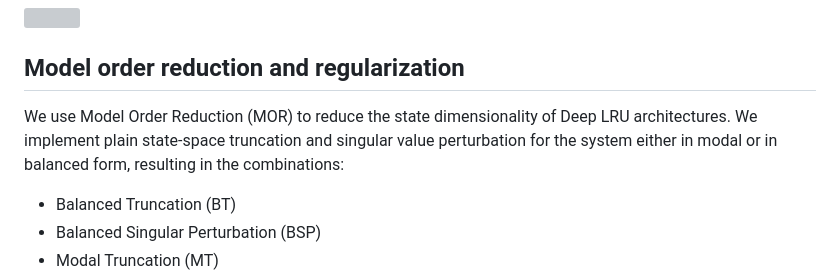
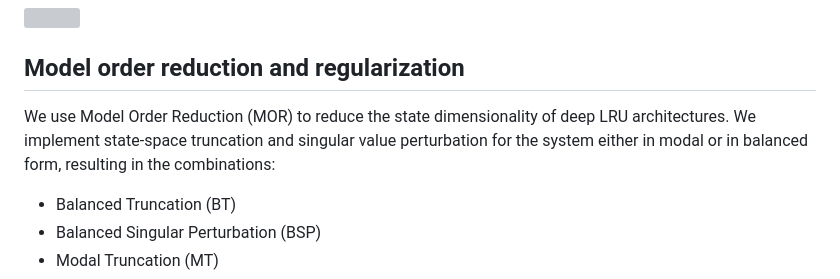
Before and after one commit to forgi86/lru-reduction, a Markdown page: README.md, the part around the change. GitHub-like rendering; grey boxes are pictures that could not be loaded.

```diff
--- a/README.md
+++ b/README.md
@@ -23,7 +23,7 @@ LRU units are typically organized in a deep architecture structured like:
 <img src="doc/paper/figures/architecture/lru_architecture.png"  width="500">
 
 ## Model order reduction and regularization
-We use Model Order Reduction (MOR) to reduce the state dimensionality of Deep LRU architectures. We implement plain state-space truncation and singular value perturbation for the system either in modal or in balanced form, resulting in the combinations:
+We use Model Order Reduction (MOR) to reduce the state dimensionality of deep LRU architectures. We implement state-space truncation and singular value perturbation for the system either in modal or in balanced form, resulting in the combinations:
 * Balanced Truncation (BT)
 * Balanced Singular Perturbation (BSP)
 * Modal Truncation (MT)
```
